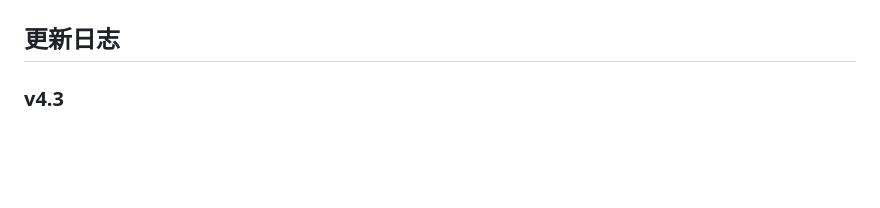
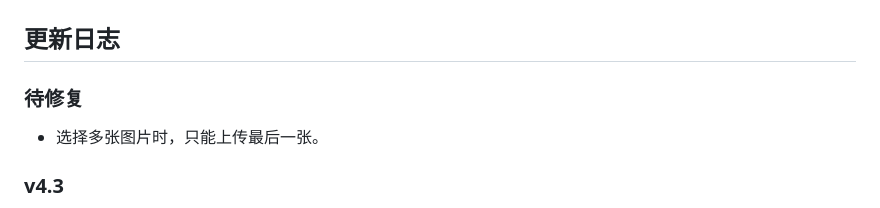
Before and after one commit to mfblog/HD-Icons-docker, a Markdown page: README.md, the part around the change. Rendered like a GitHub page; blank space fills up the shorter version.

```diff
--- a/README.md
+++ b/README.md
@@ -83,6 +83,9 @@ Unraid 安装：
 
 ## 更新日志
 
+### 待修复
+- 选择多张图片时，只能上传最后一张。
+
 ### v4.3
 
 - 图标按需加载，减少请求。
```
